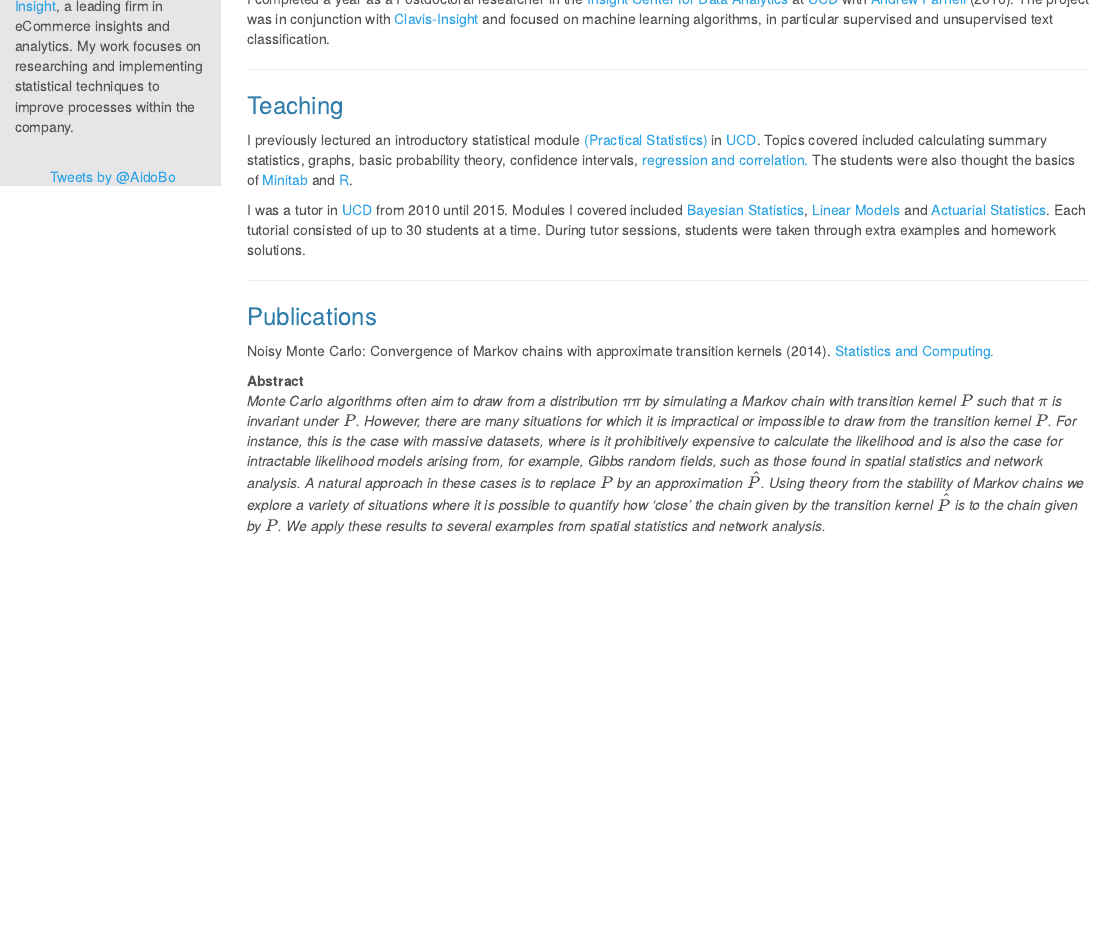
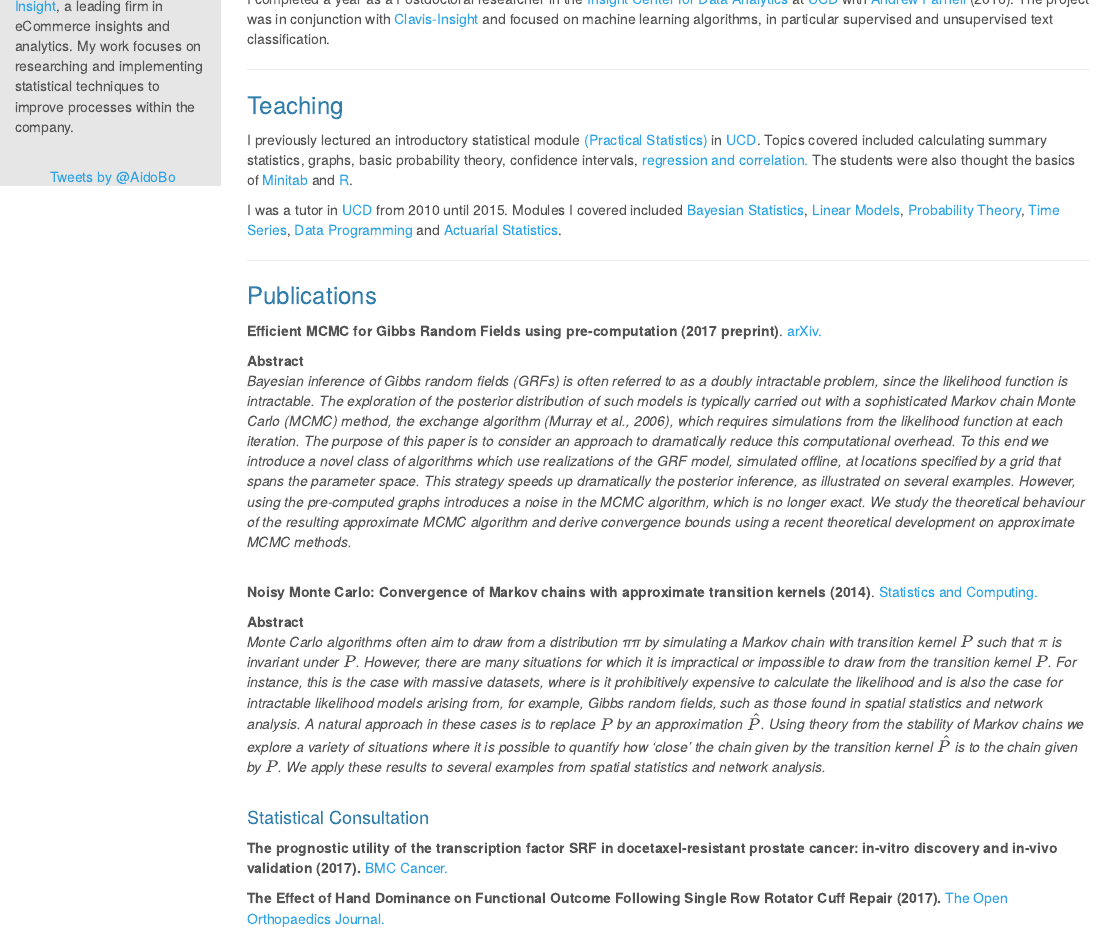
Before and after one commit to aboland/Website, an R Markdown document (public_html/index.Rmd): the page in a window 1100 px wide, from 300 px down. The pictures show the output file public_html/index.html that the author committed with the source, opened offline; library style sheets and scripts come from the installed R packages.

Commit message:
Update to publications

```diff
--- a/public_html/index.Rmd
+++ b/public_html/index.Rmd
@@ -30,17 +30,30 @@ I completed a year as a Postdoctoral researcher in the [Insight Center for Data
 I previously lectured an introductory statistical module [(Practical Statistics)](https://sisweb.ucd.ie/usis/w_sm_web_inf_viewer_banner.show_module?p_subj=STAT&p_crse=10050) in [UCD](http://www.ucd.ie/). Topics covered included calculating summary statistics, graphs,  basic probability theory, confidence intervals, [regression and correlation.](http://bayes2.ucd.ie:3838/aboland/STAT10050/) The students were also thought the basics of [Minitab](https://www.minitab.com/en-us/) and [R](https://www.r-project.org/).
 
 
-I was a tutor in [UCD](http://www.ucd.ie/) from 2010 until 2015. Modules I covered included [Bayesian Statistics](https://sisweb.ucd.ie/usis/w_sm_web_inf_viewer_banner.show_module?p_subj=STAT&p_crse=40390), [Linear Models](https://sisweb.ucd.ie/usis/w_sm_web_inf_viewer_banner.show_module?p_subj=STAT&p_crse=30240) and [Actuarial Statistics](https://sisweb.ucd.ie/usis/w_sm_web_inf_viewer_banner.show_module?p_subj=STAT&p_crse=40160#bookmarkschedule). Each tutorial consisted of up to 30 students at a time. During tutor sessions, students were taken through extra examples  and homework solutions.
+I was a tutor in [UCD](http://www.ucd.ie/) from 2010 until 2015. Modules I covered included [Bayesian Statistics](https://sisweb.ucd.ie/usis/w_sm_web_inf_viewer_banner.show_module?p_subj=STAT&p_crse=40390), [Linear Models](https://sisweb.ucd.ie/usis/w_sm_web_inf_viewer_banner.show_module?p_subj=STAT&p_crse=30240), [Probability Theory](https://sisweb.ucd.ie/usis/w_sm_web_inf_viewer_banner.show_module?p_subj=STAT&p_crse=20110), [Time Series](https://sisweb.ucd.ie/usis/w_sm_web_inf_viewer_banner.show_module?p_subj=STAT&p_crse=30010), [Data Programming](https://sisweb.ucd.ie/usis/w_sm_web_inf_viewer_banner.show_module?p_subj=STAT&p_crse=40180) and [Actuarial Statistics](https://sisweb.ucd.ie/usis/w_sm_web_inf_viewer_banner.show_module?p_subj=STAT&p_crse=40160#bookmarkschedule).
 
 
 ***
 
 ### Publications
 
-Noisy Monte Carlo: Convergence of Markov chains with approximate transition kernels (2014). [Statistics and Computing.](http://link.springer.com/article/10.1007%2Fs11222-014-9521-x)
+**Efficient MCMC for Gibbs Random Fields using pre-computation (2017 preprint)**. [arXiv.](https://arxiv.org/abs/1710.04093)
+
+**Abstract**
+*Bayesian inference of Gibbs random fields (GRFs) is often referred to as a doubly intractable problem, since the likelihood function is intractable. The exploration of the posterior distribution of such models is typically carried out with a sophisticated Markov chain Monte Carlo (MCMC) method, the exchange algorithm (Murray et al., 2006), which requires simulations from the likelihood function at each iteration. The purpose of this paper is to consider an approach to dramatically reduce this computational overhead. To this end we introduce a novel class of algorithms which use realizations of the GRF model, simulated offline, at locations specified by a grid that spans the parameter space. This strategy speeds up dramatically the posterior inference, as illustrated on several examples. However, using the pre-computed graphs introduces a noise in the MCMC algorithm, which is no longer exact. We study the theoretical behaviour of the resulting approximate MCMC algorithm and derive convergence bounds using a recent theoretical development on approximate MCMC methods.*
+<br>
+
+**Noisy Monte Carlo: Convergence of Markov chains with approximate transition kernels (2014)**. [Statistics and Computing.](http://link.springer.com/article/10.1007%2Fs11222-014-9521-x)
 
 **Abstract**
 *Monte Carlo algorithms often aim to draw from a distribution ππ by simulating a Markov chain with transition kernel $P$ such that $\pi$ is invariant under $P$. However, there are many situations for which it is impractical or impossible to draw from the transition kernel $P$. For instance, this is the case with massive datasets, where is it prohibitively expensive to calculate the likelihood and is also the case for intractable likelihood models arising from, for example, Gibbs random fields, such as those found in spatial statistics and network analysis. A natural approach in these cases is to replace $P$ by an approximation $\hat{P}$. Using theory from the stability of Markov chains we explore a variety of situations where it is possible to quantify how ‘close’ the chain given by the transition kernel $\hat{P}$ is to the chain given by $P$. We apply these results to several examples from spatial statistics and network analysis.*
+<br>
+
+#### Statistical Consultation
+
+**The prognostic utility of the transcription factor SRF in docetaxel-resistant prostate cancer: in-vitro discovery and in-vivo validation (2017).** [BMC Cancer.](https://doi.org/10.1186/s12885-017-3100-4)
+
+**The Effect of Hand Dominance on Functional Outcome Following Single Row Rotator Cuff Repair (2017).** [The Open Orthopaedics Journal.](http://doi.org/10.2174/1874325001611010562)
 
 
 <!--
```
Also changed, not shown: public_html/include/before_body.html, public_html/index.html.
